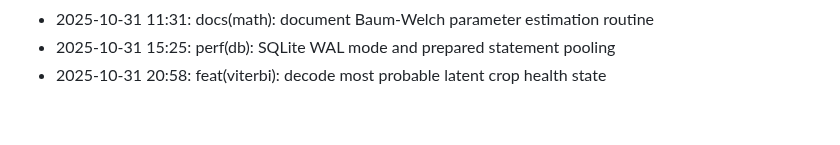
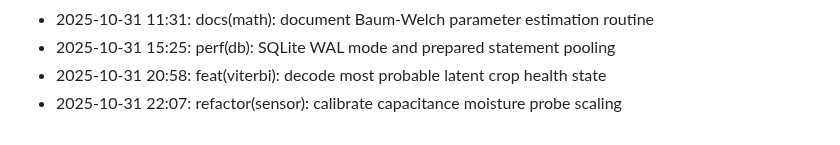
Before and after one commit to lak-is-law/crop-health-hmm, a Markdown page: docs/changelog.md, the part around the change. Drawn GitHub-style.

Commit message:
refactor(sensor): calibrate capacitance moisture probe scaling

```diff
--- a/docs/changelog.md
+++ b/docs/changelog.md
@@ -50,3 +50,4 @@
 - 2025-10-31 11:31: docs(math): document Baum-Welch parameter estimation routine
 - 2025-10-31 15:25: perf(db): SQLite WAL mode and prepared statement pooling
 - 2025-10-31 20:58: feat(viterbi): decode most probable latent crop health state
+- 2025-10-31 22:07: refactor(sensor): calibrate capacitance moisture probe scaling
```
